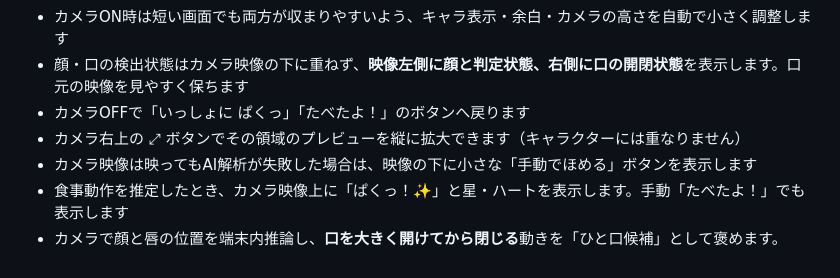
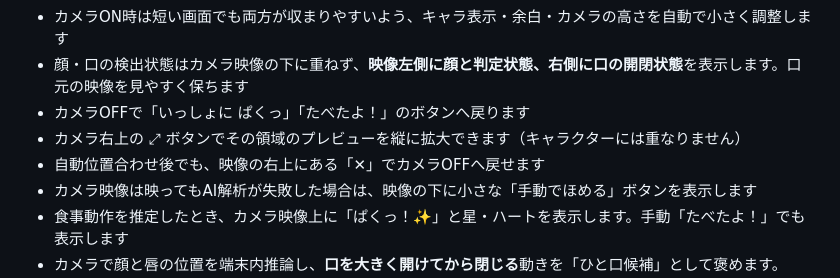
Before and after one commit to fooping-tech/mogutomo, a Markdown page: README.md, the part around the change. GitHub-like rendering.

Commit message:
Explain camera close shortcut in the focused live preview

```diff
--- a/README.md
+++ b/README.md
@@ -12,6 +12,7 @@
 - 顔・口の検出状態はカメラ映像の下に重ねず、**映像左側に顔と判定状態、右側に口の開閉状態**を表示します。口元の映像を見やすく保ちます
 - カメラOFFで「いっしょに ぱくっ」「たべたよ！」のボタンへ戻ります
 - カメラ右上の ⤢ ボタンでその領域のプレビューを縦に拡大できます（キャラクターには重なりません）
+- 自動位置合わせ後でも、映像の右上にある「✕」でカメラOFFへ戻せます
 - カメラ映像は映ってもAI解析が失敗した場合は、映像の下に小さな「手動でほめる」ボタンを表示します
 - 食事動作を推定したとき、カメラ映像上に「ぱくっ！✨」と星・ハートを表示します。手動「たべたよ！」でも表示します
 - カメラで顔と唇の位置を端末内推論し、**口を大きく開けてから閉じる**動きを「ひと口候補」として褒めます。手・スプーン・フォークは検出不要で、食べさせてもらう場合にも対応します
```
